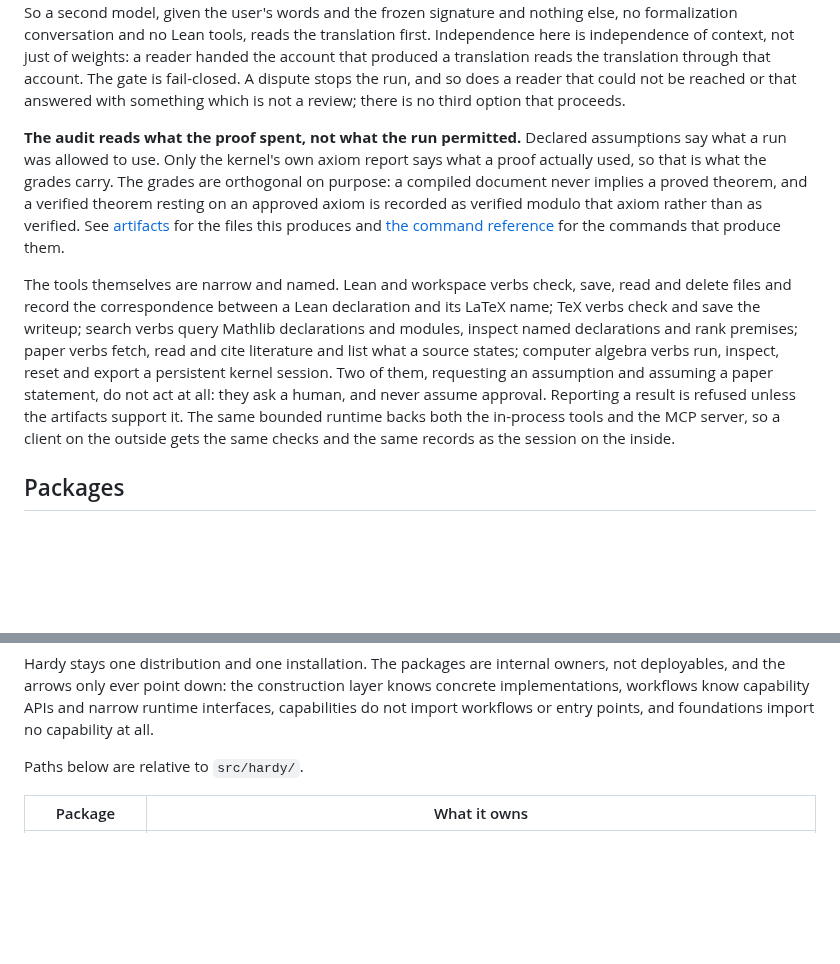
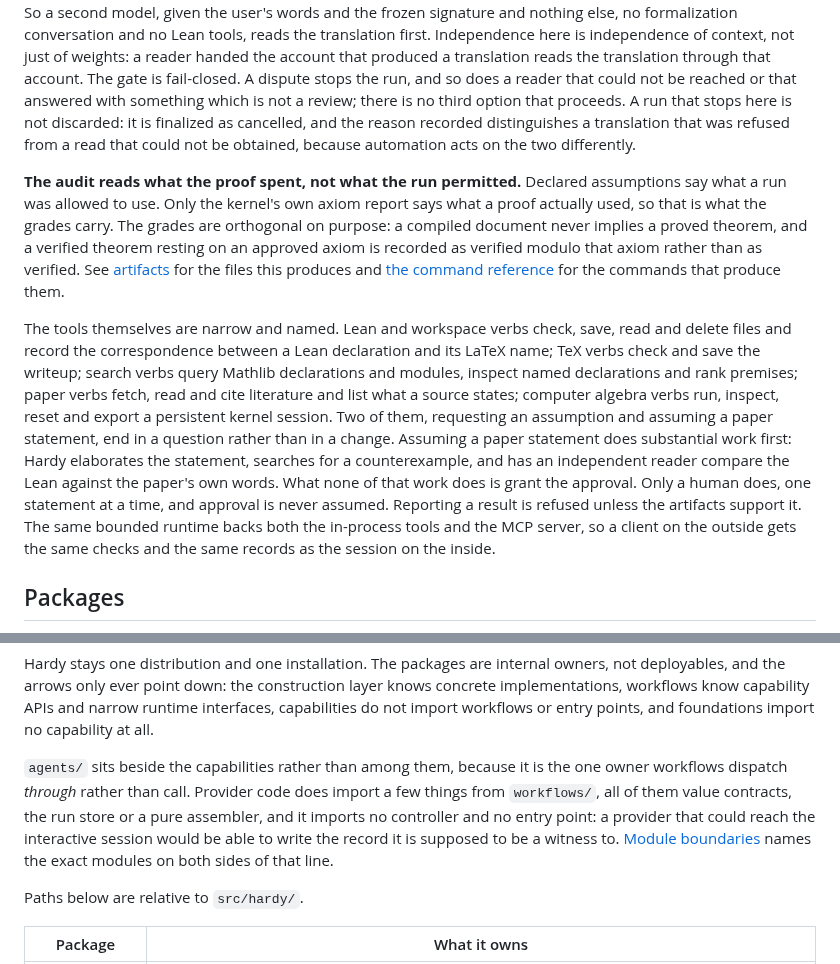
Before and after one commit to charlesmsiegel/hardy, a Markdown page: docs/design/overview.md, 2 parts joined by grey strips. Rendered like a GitHub page; blank space fills up the shorter version.

```diff
--- a/docs/design/overview.md
+++ b/docs/design/overview.md
@@ -74,7 +76,10 @@ reads the translation first. Independence here is independence of context, not
 just of weights: a reader handed the account that produced a translation reads
 the translation through that account. The gate is fail-closed. A dispute stops
 the run, and so does a reader that could not be reached or that answered with
-something which is not a review; there is no third option that proceeds.
+something which is not a review; there is no third option that proceeds. A run
+that stops here is not discarded: it is finalized as cancelled, and the reason
+recorded distinguishes a translation that was refused from a read that could
+not be obtained, because automation acts on the two differently.
 
 **The audit reads what the proof spent, not what the run permitted.** Declared
 assumptions say what a run was allowed to use. Only the kernel's own axiom
@@ -92,8 +97,12 @@ verbs query Mathlib declarations and modules, inspect named declarations and
 rank premises; paper verbs fetch, read and cite literature and list what a
 source states; computer algebra verbs run, inspect, reset and export a
 persistent kernel session. Two of them, requesting an assumption and assuming
-a paper statement, do not act at all: they ask a human, and never assume
-approval. Reporting a result is refused unless the artifacts support it. The
+a paper statement, end in a question rather than in a change. Assuming a paper
+statement does substantial work first: Hardy elaborates the statement, searches
+for a counterexample, and has an independent reader compare the Lean against
+the paper's own words. What none of that work does is grant the approval. Only
+a human does, one statement at a time, and approval is never assumed.
+Reporting a result is refused unless the artifacts support it. The
 same bounded runtime backs both the in-process tools and the MCP server, so a
 client on the outside gets the same checks and the same records as the session
 on the inside.
@@ -133,6 +144,15 @@ owners, not deployables, and the arrows only ever point down: the construction
 layer knows concrete implementations, workflows know capability APIs and narrow
 runtime interfaces, capabilities do not import workflows or entry points, and
 foundations import no capability at all.
+
+`agents/` sits beside the capabilities rather than among them, because it is
+the one owner workflows dispatch *through* rather than call. Provider code does
+import a few things from `workflows/`, all of them value contracts, the run
+store or a pure assembler, and it imports no controller and no entry point: a
+provider that could reach the interactive session would be able to write the
+record it is supposed to be a witness to. [Module
+boundaries](module-boundaries.md) names the exact modules on both sides of that
+line.
 
 Paths below are relative to `src/hardy/`.
 
```
Also changed, not shown: other parts of docs/design/overview.md (+6 -2 lines), docs/design/module-boundaries.md (+23 -10 lines).
